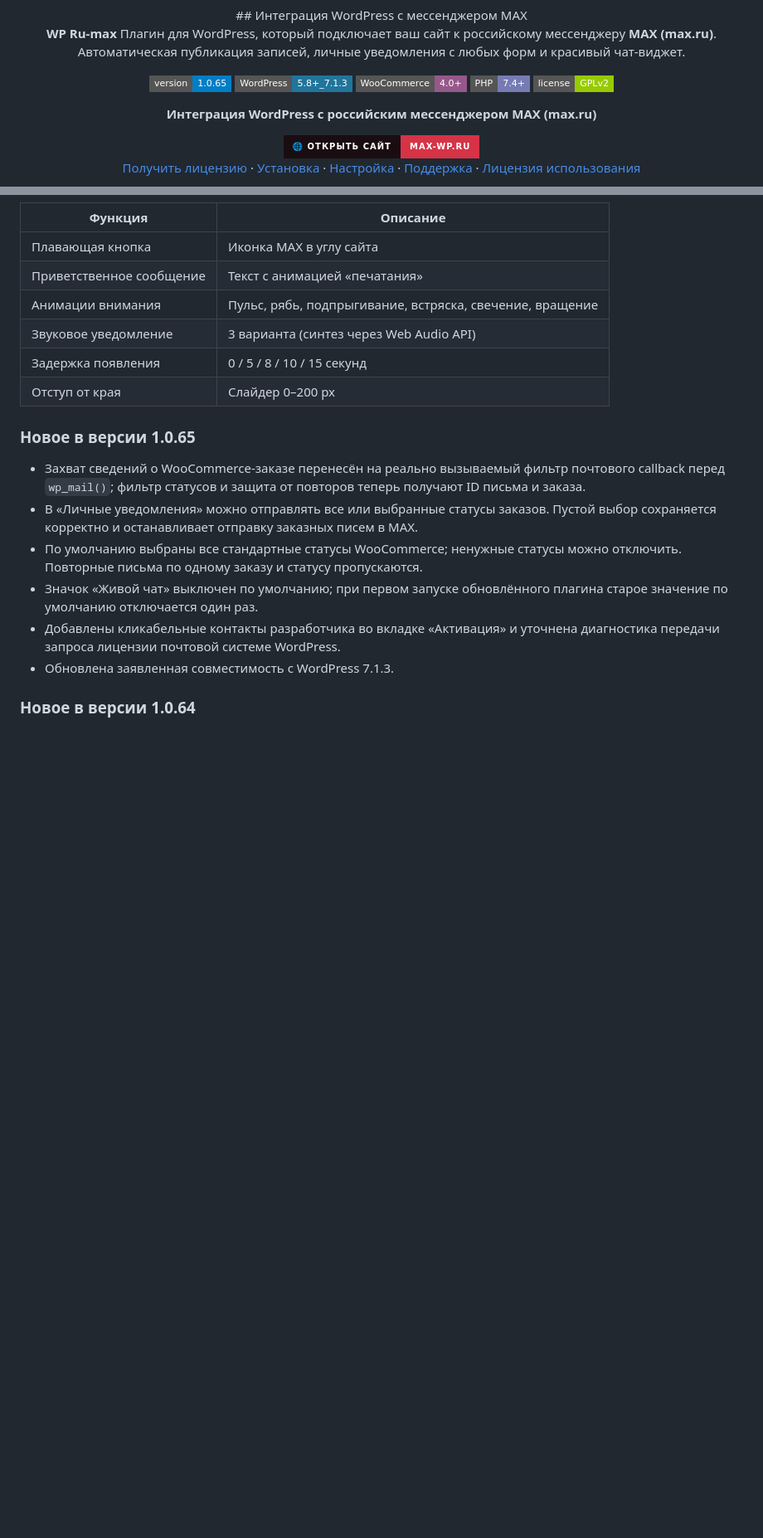
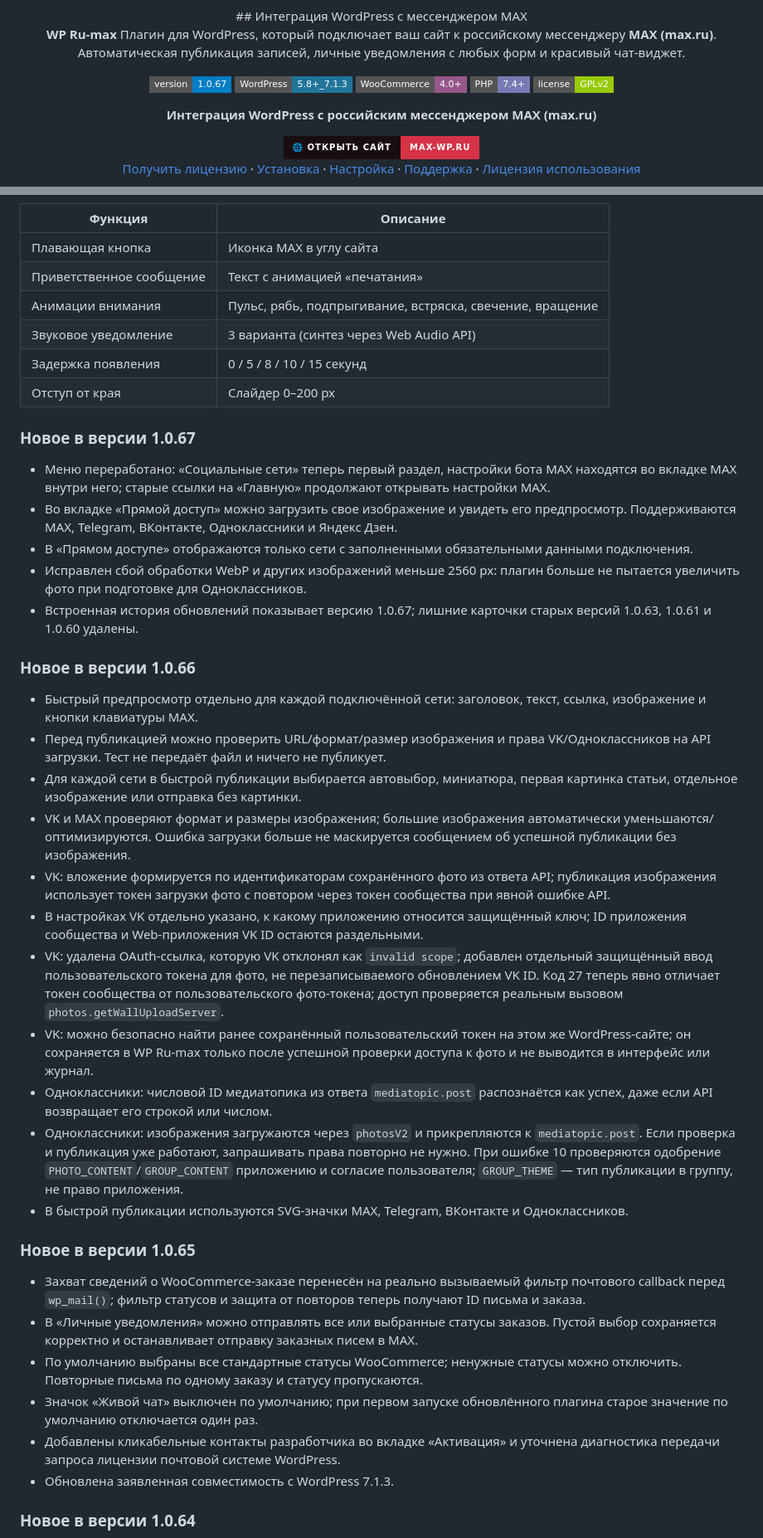
Before and after one commit to RuCoder-sudo/wp-ru-max, a Markdown page: README.md, 2 parts joined by grey strips. Shown at 83% size. Drawn GitHub-style; badges without logos; blank space fills up the shorter version.

Commit message:
Update README for version 1.0.67 changes
Updated version badge from 1.0.65 to 1.0.67 and added new features and fixes for the plugin.

```diff
--- a/README.md
+++ b/README.md
@@ -9,7 +9,7 @@
 
 **WP Ru-max** Плагин для WordPress, который подключает ваш сайт к российскому мессенджеру **MAX (max.ru)**. Автоматическая публикация записей, личные уведомления с любых форм и красивый чат-виджет.
 
-![Version](https://img.shields.io/badge/version-1.0.65-blue?style=flat-square)
+![Version](https://img.shields.io/badge/version-1.0.67-blue?style=flat-square)
 ![WordPress](https://img.shields.io/badge/WordPress-5.8%2B__7.1.3-21759b?style=flat-square&logo=wordpress)
 ![WooCommerce](https://img.shields.io/badge/WooCommerce-4.0%2B-96588a?style=flat-square)
 ![PHP](https://img.shields.io/badge/PHP-7.4%2B-777bb4?style=flat-square&logo=php)
@@ -87,6 +85,28 @@
 | Задержка появления | 0 / 5 / 8 / 10 / 15 секунд |
 | Отступ от края | Слайдер 0–200 px |
 
+### Новое в версии 1.0.67
+
+- Меню переработано: «Социальные сети» теперь первый раздел, настройки бота MAX находятся во вкладке MAX внутри него; старые ссылки на «Главную» продолжают открывать настройки MAX.
+- Во вкладке «Прямой доступ» можно загрузить свое изображение и увидеть его предпросмотр. Поддерживаются MAX, Telegram, ВКонтакте, Одноклассники и Яндекс Дзен.
+- В «Прямом доступе» отображаются только сети с заполненными обязательными данными подключения.
+- Исправлен сбой обработки WebP и других изображений меньше 2560 px: плагин больше не пытается увеличить фото при подготовке для Одноклассников.
+- Встроенная история обновлений показывает версию 1.0.67; лишние карточки старых версий 1.0.63, 1.0.61 и 1.0.60 удалены.
+
+### Новое в версии 1.0.66
+
+- Быстрый предпросмотр отдельно для каждой подключённой сети: заголовок, текст, ссылка, изображение и кнопки клавиатуры MAX.
+- Перед публикацией можно проверить URL/формат/размер изображения и права VK/Одноклассников на API загрузки. Тест не передаёт файл и ничего не публикует.
+- Для каждой сети в быстрой публикации выбирается автовыбор, миниатюра, первая картинка статьи, отдельное изображение или отправка без картинки.
+- VK и MAX проверяют формат и размеры изображения; большие изображения автоматически уменьшаются/оптимизируются. Ошибка загрузки больше не маскируется сообщением об успешной публикации без изображения.
+- VK: вложение формируется по идентификаторам сохранённого фото из ответа API; публикация изображения использует токен загрузки фото с повтором через токен сообщества при явной ошибке API.
+- В настройках VK отдельно указано, к какому приложению относится защищённый ключ; ID приложения сообщества и Web-приложения VK ID остаются раздельными.
+- VK: удалена OAuth-ссылка, которую VK отклонял как `invalid scope`; добавлен отдельный защищённый ввод пользовательского токена для фото, не перезаписываемого обновлением VK ID. Код 27 теперь явно отличает токен сообщества от пользовательского фото-токена; доступ проверяется реальным вызовом `photos.getWallUploadServer`.
+- VK: можно безопасно найти ранее сохранённый пользовательский токен на этом же WordPress-сайте; он сохраняется в WP Ru-max только после успешной проверки доступа к фото и не выводится в интерфейс или журнал.
+- Одноклассники: числовой ID медиатопика из ответа `mediatopic.post` распознаётся как успех, даже если API возвращает его строкой или числом.
+- Одноклассники: изображения загружаются через `photosV2` и прикрепляются к `mediatopic.post`. Если проверка и публикация уже работают, запрашивать права повторно не нужно. При ошибке 10 проверяются одобрение `PHOTO_CONTENT`/`GROUP_CONTENT` приложению и согласие пользователя; `GROUP_THEME` — тип публикации в группу, не право приложения.
+- В быстрой публикации используются SVG-значки MAX, Telegram, ВКонтакте и Одноклассников.
+
 ### Новое в версии 1.0.65
 
 - Захват сведений о WooCommerce-заказе перенесён на реально вызываемый фильтр почтового callback перед `wp_mail()`; фильтр статусов и защита от повторов теперь получают ID письма и заказа.
```
Also changed, not shown: other parts of README.md (+1 -3 lines).
